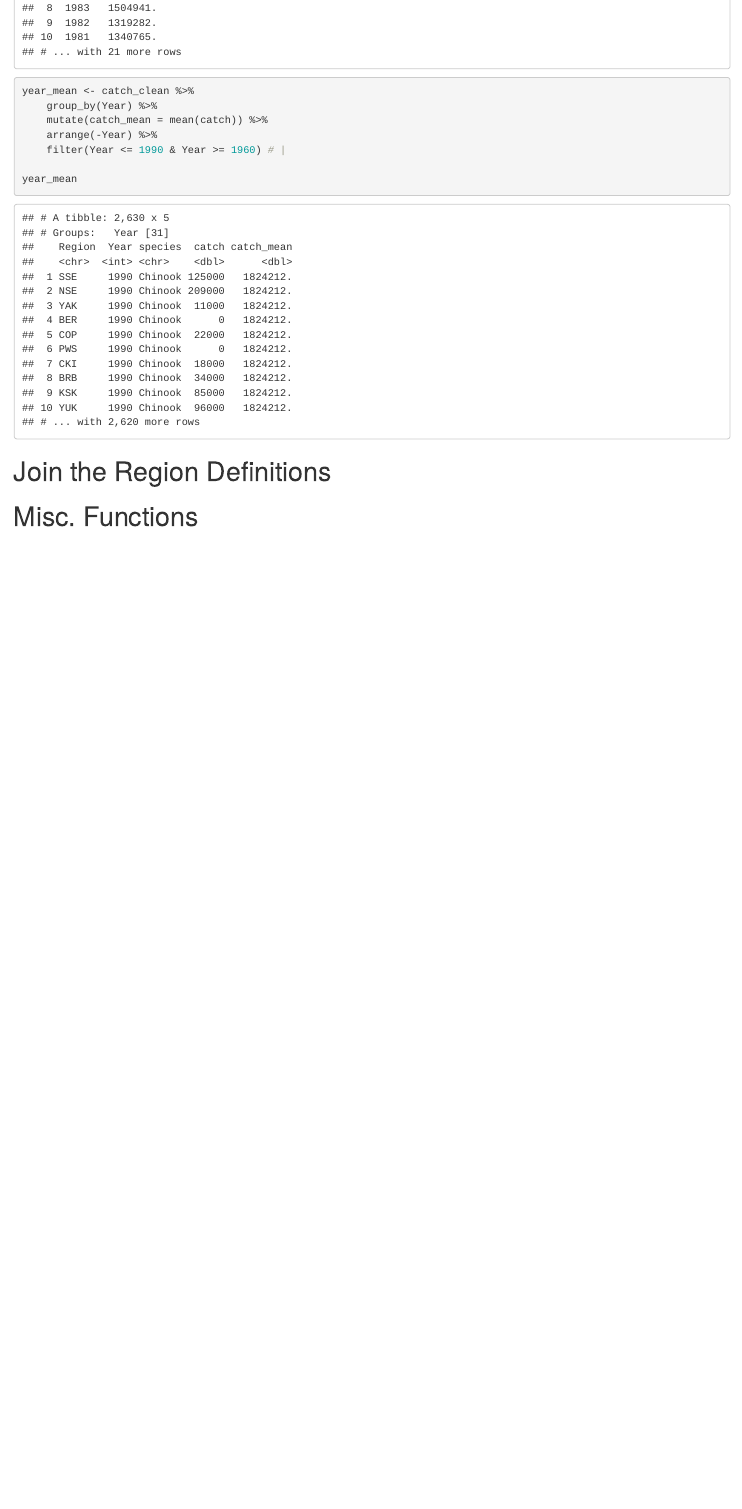
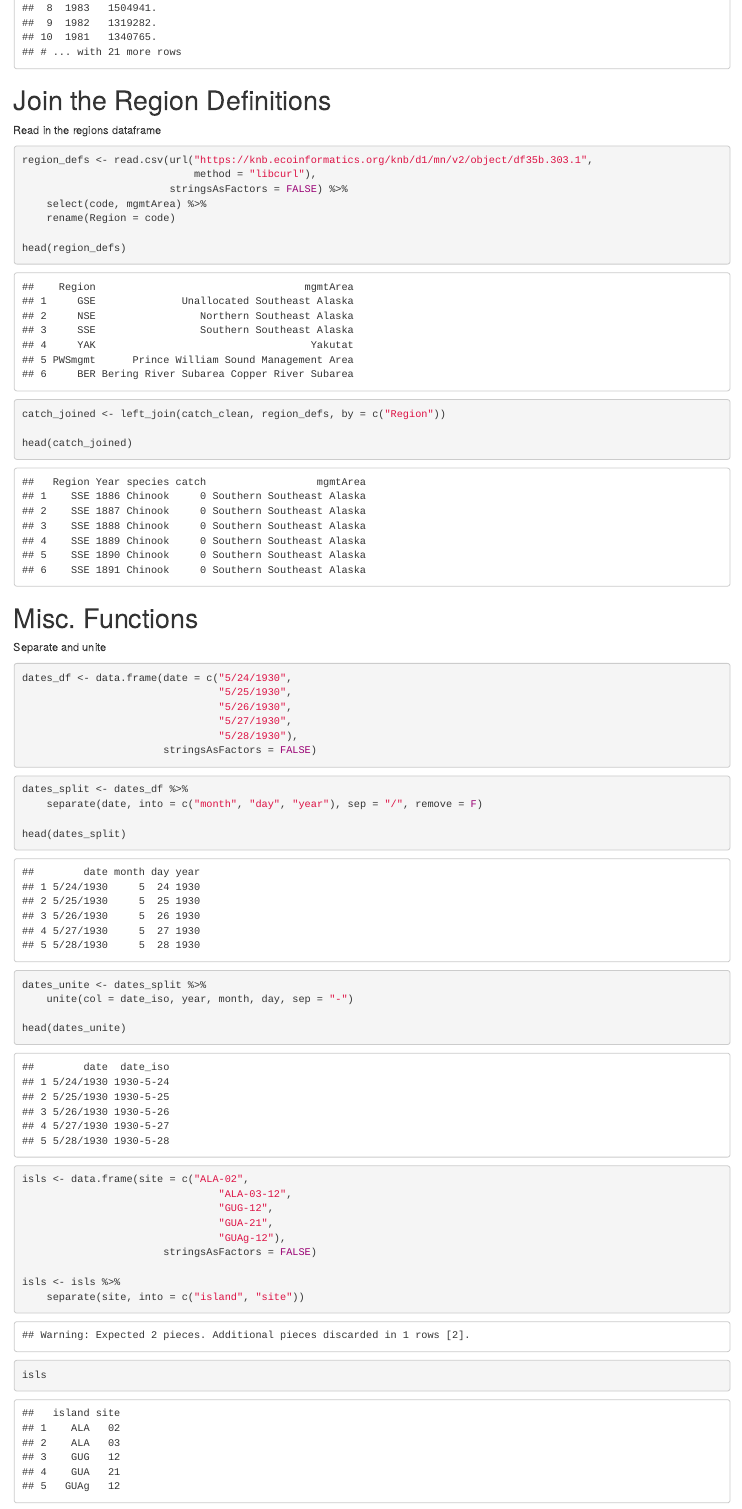
Before and after one commit to mbjones/arctic-training2, an R Markdown document (data-tidying.Rmd): the page in a window 1100 px wide, from 2630 px down. The pictures show the output file data-tidying.html that the author committed with the source, opened offline.

Commit message:
add joins and separate/unite

````diff
--- a/data-tidying.Rmd
+++ b/data-tidying.Rmd
@@ -102,4 +102,63 @@ year_mean
 
 # Join the Region Definitions
 
+Read in the regions dataframe
+
+```{r}
+region_defs <- read.csv(url("https://knb.ecoinformatics.org/knb/d1/mn/v2/object/df35b.303.1",
+                            method = "libcurl"),
+                        stringsAsFactors = FALSE) %>%
+    select(code, mgmtArea) %>%
+    rename(Region = code)
+
+head(region_defs)
+```
+
+```{r}
+catch_joined <- left_join(catch_clean, region_defs, by = c("Region"))
+
+head(catch_joined)
+```
+
+
 # Misc. Functions
+
+Separate and unite
+
+```{r}
+dates_df <- data.frame(date = c("5/24/1930",
+                                "5/25/1930",
+                                "5/26/1930",
+                                "5/27/1930",
+                                "5/28/1930"),
+                       stringsAsFactors = FALSE)
+```
+
+```{r}
+dates_split <- dates_df %>%
+    separate(date, into = c("month", "day", "year"), sep = "/", remove = F)
+
+head(dates_split)
+```
+
+
+```{r}
+dates_unite <- dates_split %>%
+    unite(col = date_iso, year, month, day, sep = "-")
+
+head(dates_unite)
+```
+
+```{r}
+isls <- data.frame(site = c("ALA-02",
+                                "ALA-03-12",
+                                "GUG-12",
+                                "GUA-21",
+                                "GUAg-12"),
+                       stringsAsFactors = FALSE)
+
+isls <- isls %>%
+    separate(site, into = c("island", "site"))
+
+isls
+```
````
Also changed, not shown: data-tidying.html.
